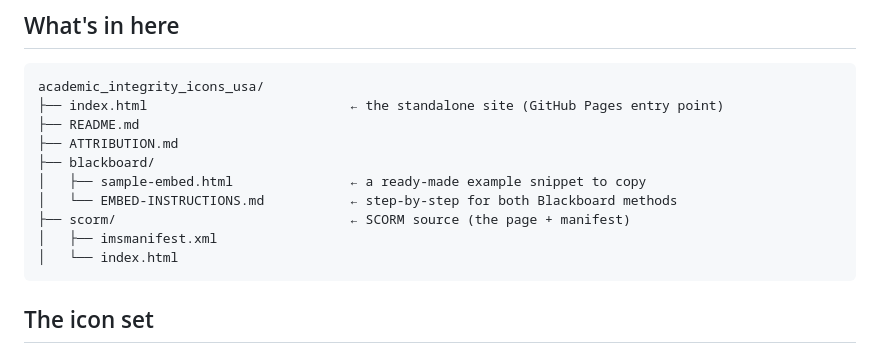
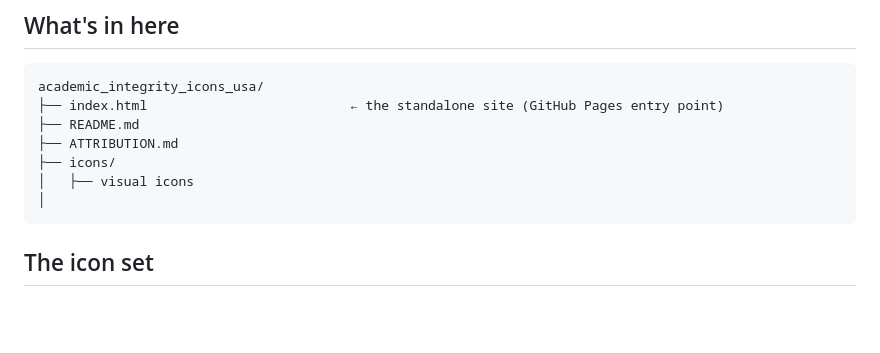
Before and after one commit to jaedevsmith/academic_integrity_icons_usa, a Markdown page: README.md, the part around the change. GitHub-like rendering; blank space fills up the shorter version.

````diff
--- a/README.md
+++ b/README.md
@@ -15,12 +15,9 @@ academic_integrity_icons_usa/
 ├── index.html                          ← the standalone site (GitHub Pages entry point)
 ├── README.md
 ├── ATTRIBUTION.md
-├── blackboard/
-│   ├── sample-embed.html               ← a ready-made example snippet to copy
-│   └── EMBED-INSTRUCTIONS.md           ← step-by-step for both Blackboard methods
-├── scorm/                              ← SCORM source (the page + manifest)
-│   ├── imsmanifest.xml
-│   └── index.html
+├── icons/
+│   ├── visual icons
+│
 ```
 
 ## The icon set
````
